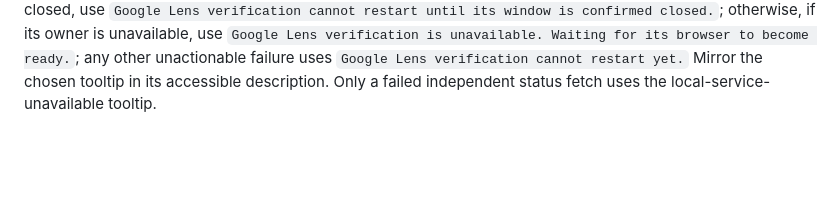
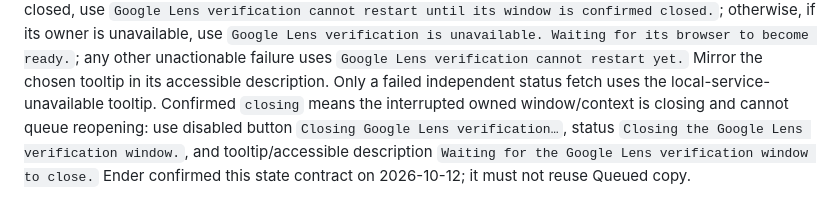
Before and after one commit to Gemanoneko/Comics_Meta, a Markdown page: Docs/ComicsMetaOrganizer_UXSpec_VerificationLabels_2026-10-12.md, the part around the change. Rendered like a GitHub page; blank space fills up the shorter version.

Commit message:
docs: Clarify Google Lens closing-state copy

```diff
--- a/Docs/ComicsMetaOrganizer_UXSpec_VerificationLabels_2026-10-12.md
+++ b/Docs/ComicsMetaOrganizer_UXSpec_VerificationLabels_2026-10-12.md
@@ -42,3 +42,4 @@ If independent status is unreachable, preserve the last engine-specific button f
 
 Draft-review clarification — 2026-10-12: the aggregate `progress()` failure's existing queue-status paragraph says `Processing progress unavailable. Retrying.`; it must not say that the whole local service is unreachable when only aggregate progress failed. Existing `Status unavailable` progress-detail copy may remain.
 An unactionable failed Lens Retry button must not use the queued/requested tooltip: if its window is not confirmed closed, use `Google Lens verification cannot restart until its window is confirmed closed.`; otherwise, if its owner is unavailable, use `Google Lens verification is unavailable. Waiting for its browser to become ready.`; any other unactionable failure uses `Google Lens verification cannot restart yet.` Mirror the chosen tooltip in its accessible description. Only a failed independent status fetch uses the local-service-unavailable tooltip.
+Confirmed `closing` means the interrupted owned window/context is closing and cannot queue reopening: use disabled button `Closing Google Lens verification…`, status `Closing the Google Lens verification window.`, and tooltip/accessible description `Waiting for the Google Lens verification window to close.` Ender confirmed this state contract on 2026-10-12; it must not reuse Queued copy.
```
